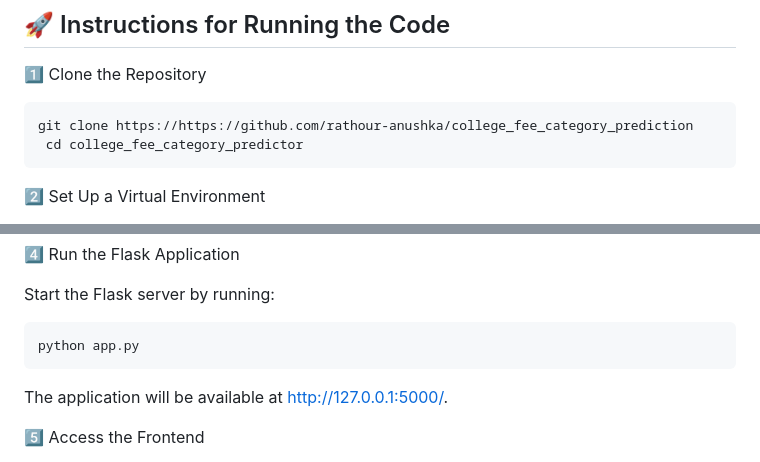
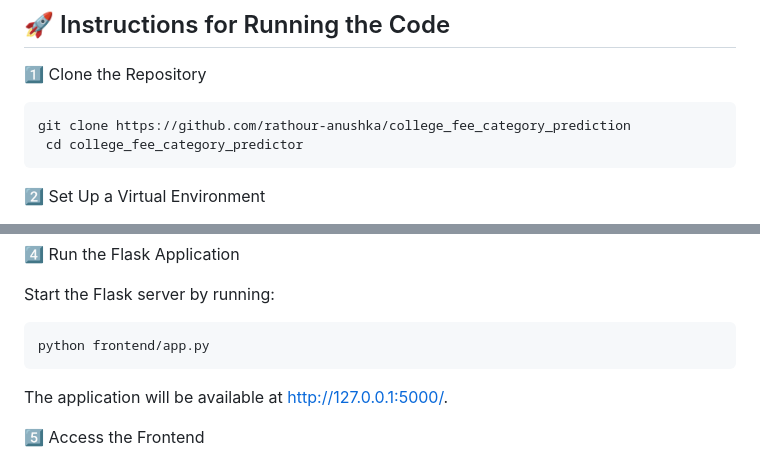
Before and after one commit to varchanaiyer/college_fee_category_prediction, a Markdown page: README.md, 2 parts joined by grey strips. Rendered like a GitHub page.

Commit message:
Update README.md
You need to make changes to README.md file, make sure you test before pushing the repository

```diff
--- a/README.md
+++ b/README.md
@@ -12,7 +12,7 @@
 
 1️⃣ Clone the Repository
 
-    git clone https://https://github.com/rathour-anushka/college_fee_category_prediction
+    git clone https://github.com/rathour-anushka/college_fee_category_prediction
      cd college_fee_category_predictor
 
 2️⃣ Set Up a Virtual Environment
@@ -32,7 +32,7 @@ Install the required packages using pip:
 
 Start the Flask server by running:
 
-    python app.py
+    python frontend/app.py
 
 The application will be available at http://127.0.0.1:5000/.
 
```
